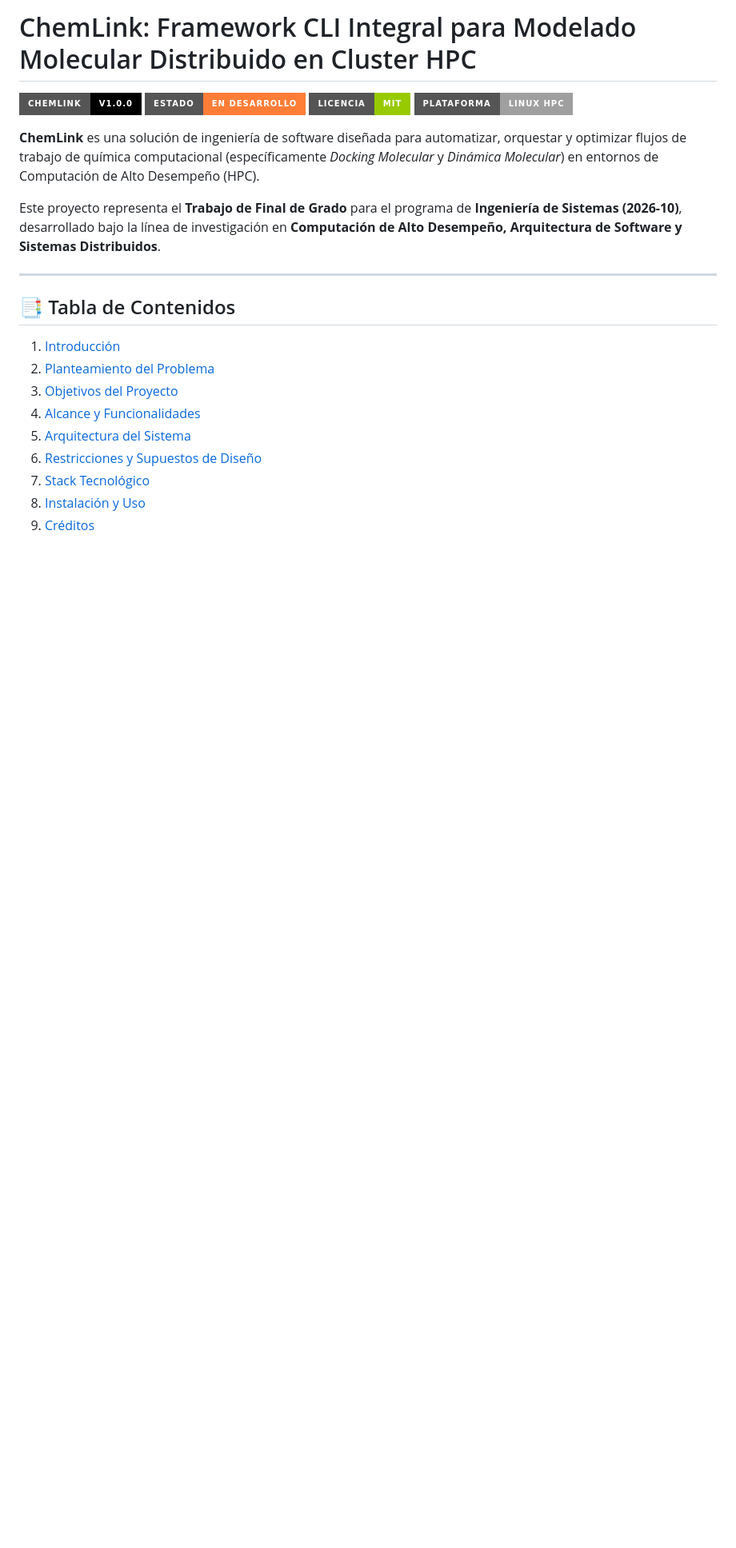
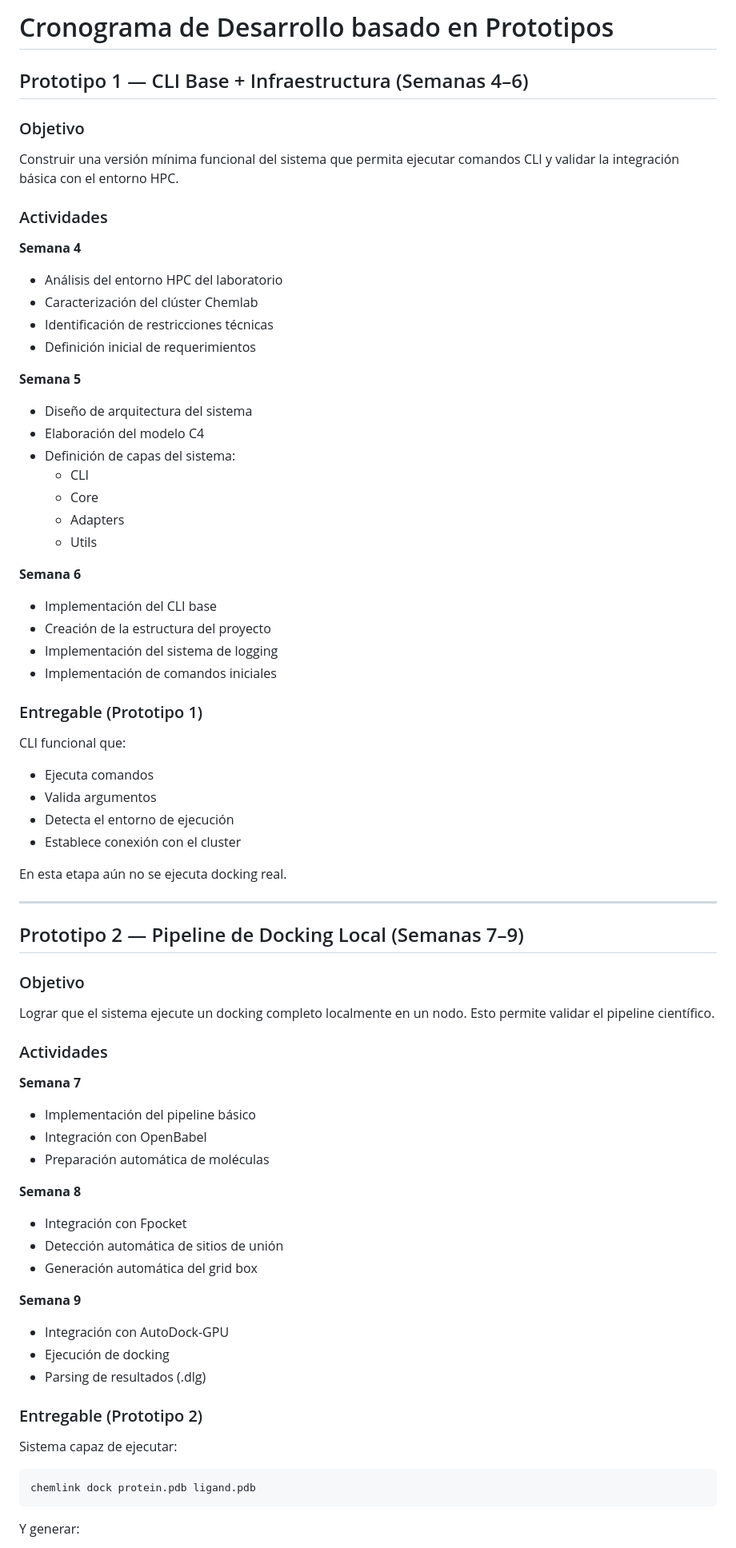
Before and after one commit to PipeJF9/chemlink, a Markdown page: README.md, the part around one of its changes. Shown at 80% size. Rendered like a GitHub page; badges without logos; blank space fills up the shorter version.

Commit message:
Added prototypes schedule
Updated the README to reflect the new development schedule and project objectives for ChemLink.

````diff
--- a/README.md
+++ b/README.md
@@ -1,24 +1,75 @@
-# ChemLink: Framework CLI Integral para Modelado Molecular Distribuido en Cluster HPC
+# Cronograma de Desarrollo basado en Prototipos
 
-![ChemLink Banner](https://img.shields.io/badge/ChemLink-v1.0.0-black?style=for-the-badge&logo=gnu-bash&logoColor=white)
-![Status](https://img.shields.io/badge/Estado-En_Desarrollo-orange?style=for-the-badge)
-![License](https://img.shields.io/badge/Licencia-MIT-green?style=for-the-badge)
-![Platform](https://img.shields.io/badge/Plataforma-Linux%20HPC-lightgrey?style=for-the-badge)
+## Prototipo 1 — CLI Base + Infraestructura (Semanas 4–6)
 
-**ChemLink** es una solución de ingeniería de software diseñada para automatizar, orquestar y optimizar flujos de trabajo de química computacional (específicamente *Docking Molecular* y *Dinámica Molecular*) en entornos de Computación de Alto Desempeño (HPC).
+### Objetivo
+Construir una versión mínima funcional del sistema que permita ejecutar comandos CLI y validar la integración básica con el entorno HPC.
 
-Este proyecto representa el **Trabajo de Final de Grado** para el programa de **Ingeniería de Sistemas (2026-10)**, desarrollado bajo la línea de investigación en **Computación de Alto Desempeño, Arquitectura de Software y Sistemas Distribuidos**.
+### Actividades
+
+**Semana 4**
+- Análisis del entorno HPC del laboratorio
+- Caracterización del clúster Chemlab
+- Identificación de restricciones técnicas
+- Definición inicial de requerimientos
+
+**Semana 5**
+- Diseño de arquitectura del sistema
+- Elaboración del modelo C4
+- Definición de capas del sistema:
+  - CLI
+  - Core
+  - Adapters
+  - Utils
+
+**Semana 6**
+- Implementación del CLI base
+- Creación de la estructura del proyecto
+- Implementación del sistema de logging
+- Implementación de comandos iniciales
+
+### Entregable (Prototipo 1)
+
+CLI funcional que:
+
+- Ejecuta comandos
+- Valida argumentos
+- Detecta el entorno de ejecución
+- Establece conexión con el cluster
+
+En esta etapa aún no se ejecuta docking real.
 
 ---
 
-## 📑 Tabla de Contenidos
+## Prototipo 2 — Pipeline de Docking Local (Semanas 7–9)
 
-1.  [Introducción](#1-introducción)
-2.  [Planteamiento del Problema](#2-planteamiento-del-problema)
-3.  [Objetivos del Proyecto](#3-objetivos-del-proyecto)
-4.  [Alcance y Funcionalidades](#4-alcance-y-funcionalidades)
-5.  [Arquitectura del Sistema](#5-arquitectura-del-sistema)
-6.  [Restricciones y Supuestos de Diseño](#6-restricciones-y-supuestos-de-diseño)
-7.  [Stack Tecnológico](#7-stack-tecnológico)
-8.  [Instalación y Uso](#8-instalación-y-uso)
-9.  [Créditos](#9-créditos)
+### Objetivo
+Lograr que el sistema ejecute un docking completo localmente en un nodo. Esto permite validar el pipeline científico.
+
+### Actividades
+
+**Semana 7**
+- Implementación del pipeline básico
+- Integración con OpenBabel
+- Preparación automática de moléculas
+
+**Semana 8**
+- Integración con Fpocket
+- Detección automática de sitios de unión
+- Generación automática del grid box
+
+**Semana 9**
+- Integración con AutoDock-GPU
+- Ejecución de docking
+- Parsing de resultados (.dlg)
+
+### Entregable (Prototipo 2)
+
+Sistema capaz de ejecutar:
+
+```bash
+chemlink dock protein.pdb ligand.pdb
+```
+
+Y generar:
+
````
Also changed, not shown: other parts of README.md (+89 -56 lines).
